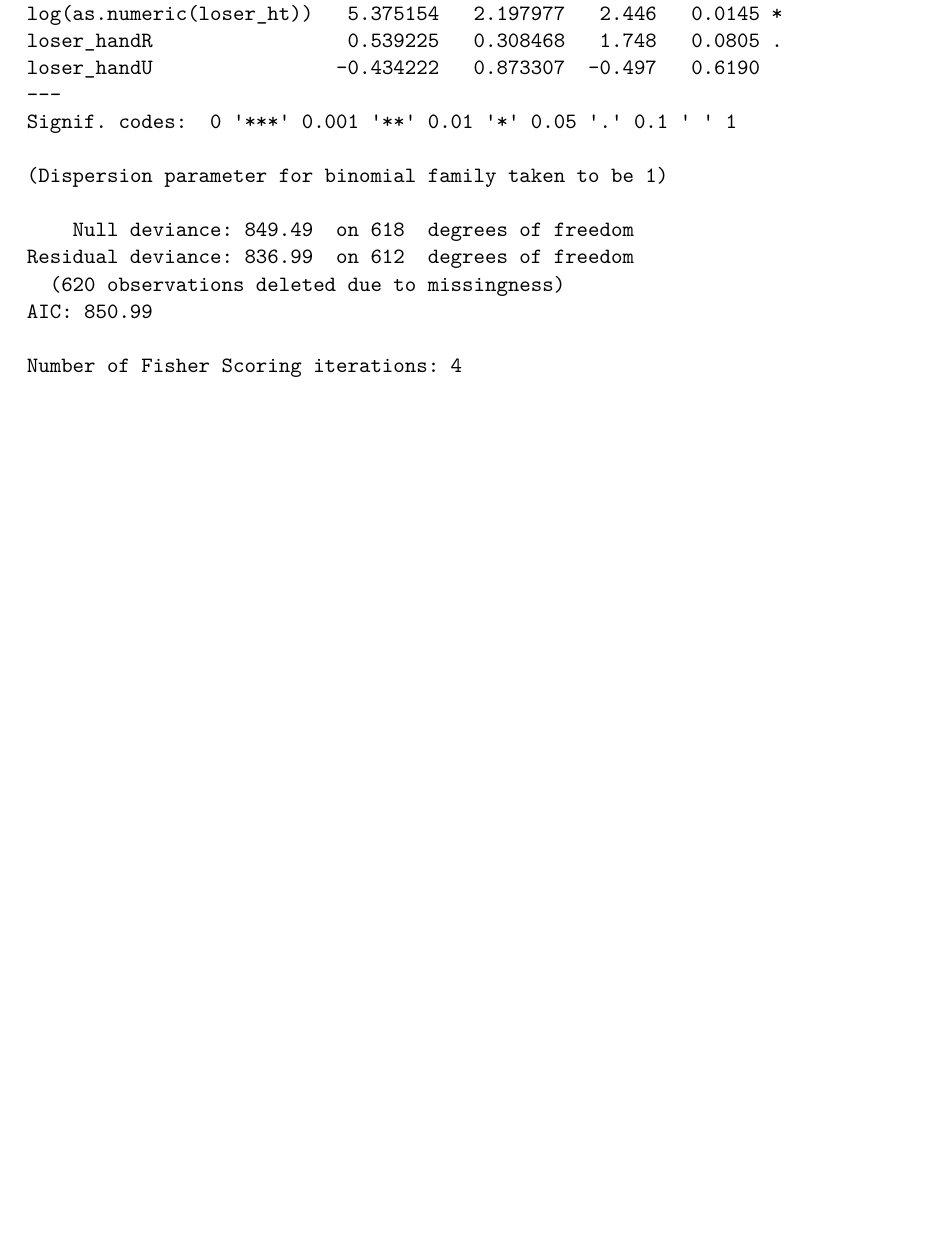
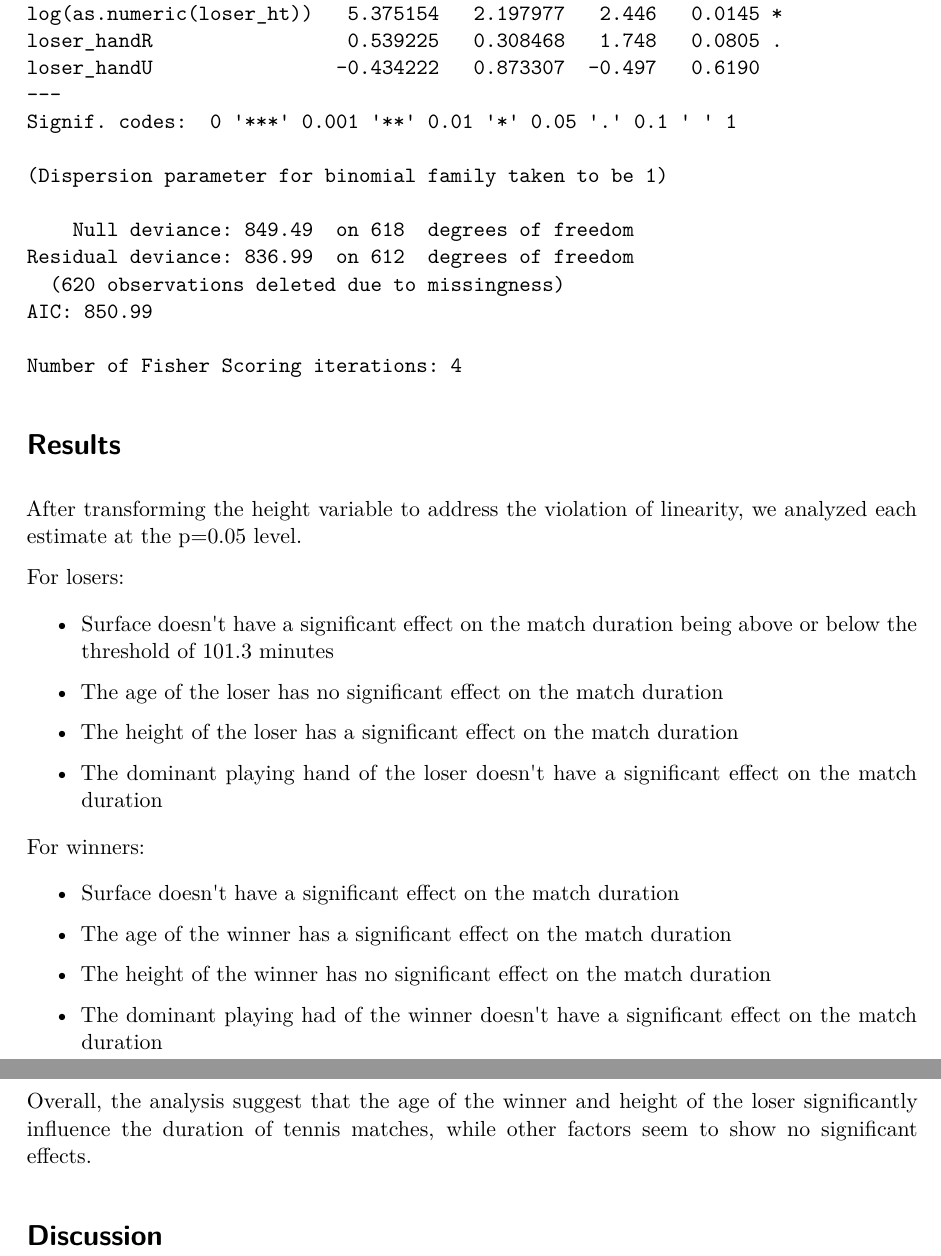
Before and after one commit to alexiacrisologo/STA210-Final---Olivia-Alexia, a Quarto document (project.qmd): part of page 10 of 10 before the commit and two parts of pages 10 and 11 of 11 after it, the two joined at a grey line, cut so that both start at the same text, the shorter picture padded with empty space. The pictures show the output file project.pdf that the author committed with the source.

Commit message:
Results finished

````diff
--- a/project.qmd
+++ b/project.qmd
@@ -137,3 +137,31 @@ loser_mins <- glm(minutes ~ surface + loser_age +
                   famil = "binomial")
 summary(loser_mins)
 ```
+
+# Results
+
+After transforming the height variable to address the violation of linearity, we analyzed each estimate at the p=0.05 level.
+
+For losers:
+
+-   Surface doesn\'t have a significant effect on the match duration being above or below the threshold of 101.3 minutes
+
+-   The age of the loser has no significant effect on the match duration
+
+-   The height of the loser has a significant effect on the match duration
+
+-   The dominant playing hand of the loser doesn\'t have a significant effect on the match duration
+
+For winners:
+
+-   Surface doesn\'t have a significant effect on the match duration
+
+-   The age of the winner has a significant effect on the match duration
+
+-   The height of the winner has no significant effect on the match duration
+
+-   The dominant playing had of the winner doesn\'t have a significant effect on the match duration
+
+Overall, the analysis suggest that the age of the winner and height of the loser significantly influence the duration of tennis matches, while other factors seem to show no significant effects.
+
+# Discussion
````
Also changed, not shown: project.pdf.
